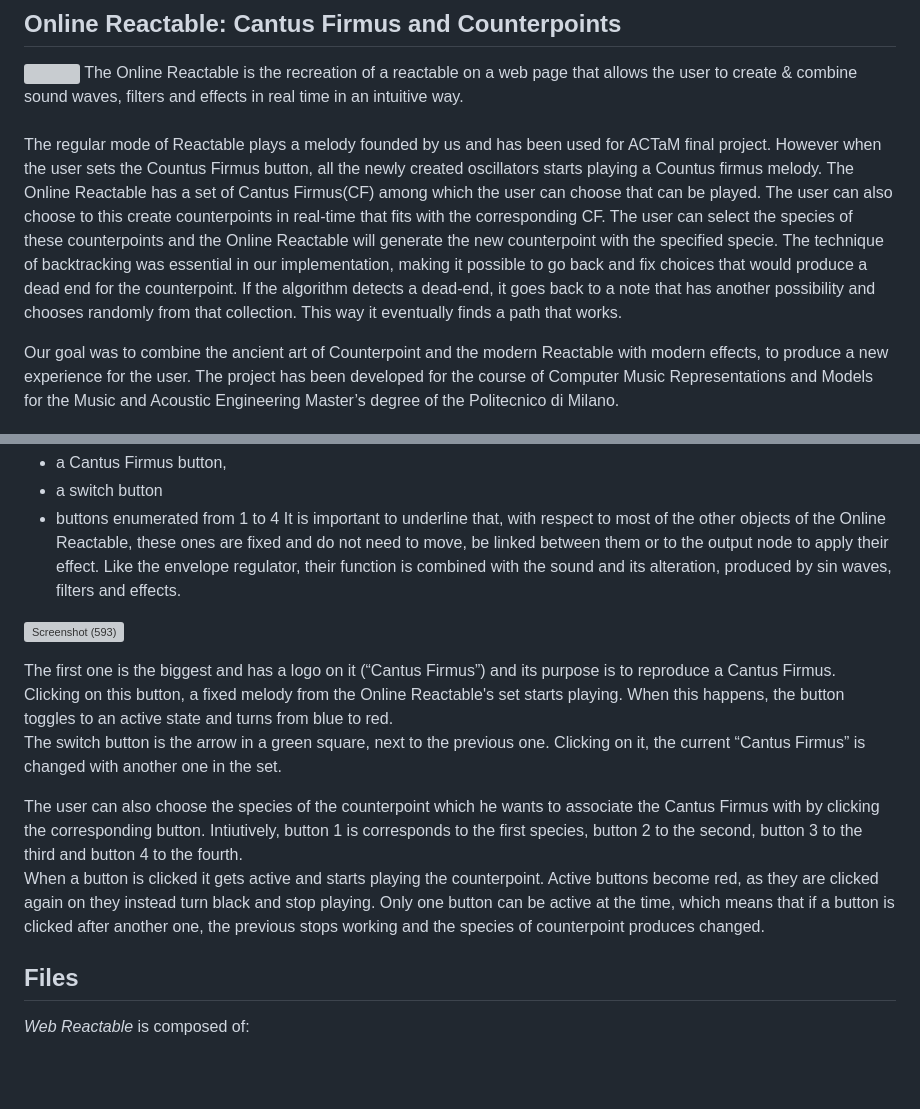
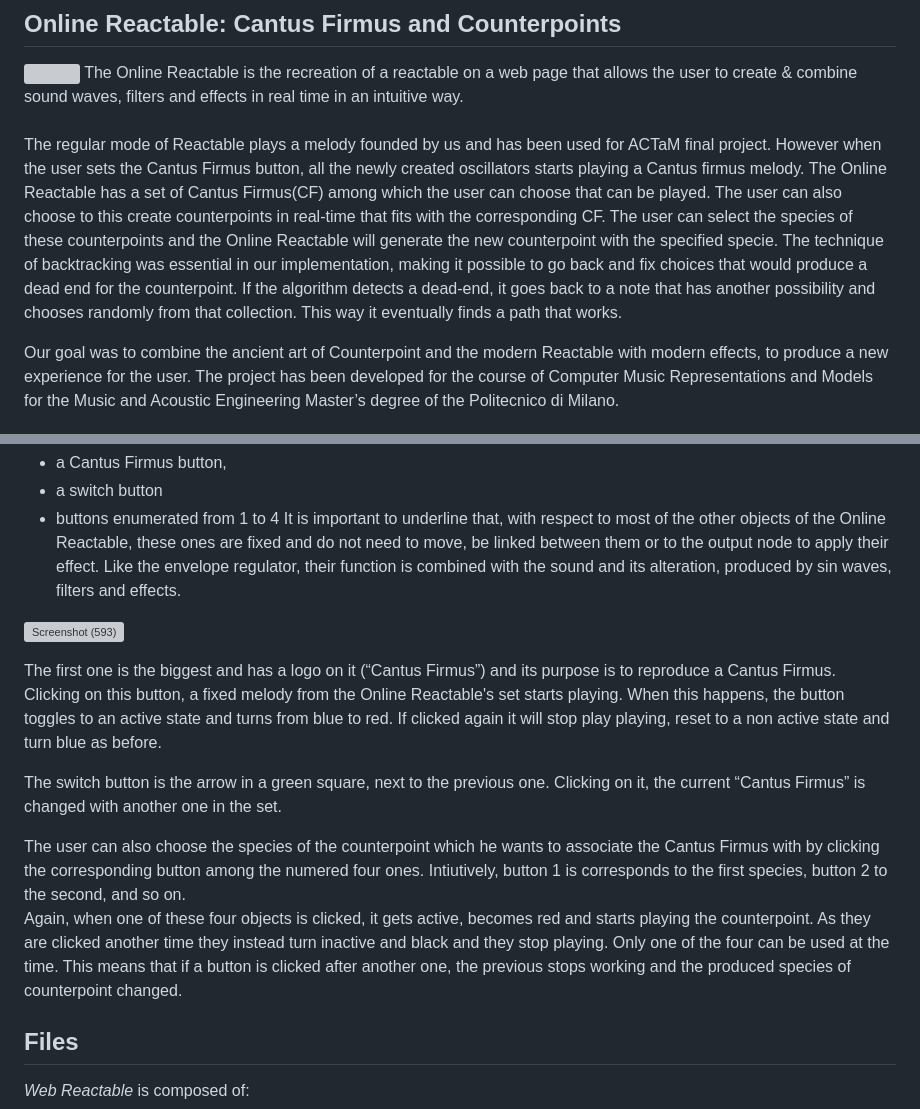
Before and after one commit to robertoleonecicognani/Online-Reactable, a Markdown page: README_CMRM.md, 2 parts joined by grey strips. Drawn GitHub-style; blank space fills up the shorter version; grey boxes are pictures that could not be loaded.

```diff
--- a/README_CMRM.md
+++ b/README_CMRM.md
@@ -2,7 +2,7 @@
 <img align="left" src="readMeImages/MAE logo.png"  width="10%" style="margin-left:5px; margin-bottom:10px">
 The Online Reactable is the recreation of a reactable on a web page that allows the user to create & combine sound waves, filters and effects in real time in an intuitive way.<br><br>
 
-The regular mode of Reactable plays a melody founded by us and has been used for ACTaM final project. However when the user sets the Countus Firmus button, all the newly created oscillators starts playing a Countus firmus melody. The Online Reactable has a set of Cantus Firmus(CF) among which the user can choose that can be played. The user can also choose to this create counterpoints in real-time that fits with the corresponding CF. The user can select the species of these counterpoints and the Online Reactable will generate the new counterpoint with the specified specie. The technique of backtracking was essential in our implementation, making it possible to go back and fix choices that would produce a dead end for the counterpoint. If the algorithm detects a dead-end, it goes back to a note that has another possibility and chooses randomly from that collection. This way it eventually finds a path that works.
+The regular mode of Reactable plays a melody founded by us and has been used for ACTaM final project. However when the user sets the Cantus Firmus button, all the newly created oscillators starts playing a Cantus firmus melody. The Online Reactable has a set of Cantus Firmus(CF) among which the user can choose that can be played. The user can also choose to this create counterpoints in real-time that fits with the corresponding CF. The user can select the species of these counterpoints and the Online Reactable will generate the new counterpoint with the specified specie. The technique of backtracking was essential in our implementation, making it possible to go back and fix choices that would produce a dead end for the counterpoint. If the algorithm detects a dead-end, it goes back to a note that has another possibility and chooses randomly from that collection. This way it eventually finds a path that works.
 
 Our goal was to combine the ancient art of Counterpoint and the modern Reactable with modern effects, to produce a new experience for the user. The project has been developed for the course of Computer Music Representations and Models for the Music and Acoustic Engineering Master’s degree of the Politecnico di Milano.
 
@@ -23,11 +23,12 @@ It is important to underline that, with respect to most of the other objects of
 ![Screenshot (593)](https://user-images.githubusercontent.com/82660558/127183126-6eb072e9-84c1-4e9d-91cc-8226d4739923.png)
 
 
-The first one is the biggest and has a logo on it (“Cantus Firmus”) and its purpose is to reproduce a Cantus Firmus. Clicking on this button, a fixed melody from the Online Reactable's set starts playing. When this happens, the button toggles to an active state and turns from blue to red.<br>
+The first one is the biggest and has a logo on it (“Cantus Firmus”) and its purpose is to reproduce a Cantus Firmus. Clicking on this button, a fixed melody from the Online Reactable's set starts playing. When this happens, the button toggles to an active state and turns from blue to red. If clicked again it will stop play playing, reset to a non active state and turn blue as before.<br>
+
 The switch button is the arrow in a green square, next to the previous one. Clicking on it, the current “Cantus Firmus” is changed with another one in the set.<br>
 
-The user can also choose the species of the counterpoint which he wants to associate the Cantus Firmus with by clicking the corresponding button. Intiutively, button 1 is corresponds to the first species, button 2 to the second, button 3 to the third and button 4 to the fourth.<br>
-When a button is clicked it gets active and starts playing the counterpoint. Active buttons become red, as they are clicked again on they instead turn black and stop playing. Only one button can be active at the time, which means that if a button is clicked after another one, the previous stops working and the species of counterpoint produces changed.
+The user can also choose the species of the counterpoint which he wants to associate the Cantus Firmus with by clicking the corresponding button among the numered four ones. Intiutively, button 1 is corresponds to the first species, button 2 to the second, and so on.<br>
+Again, when one of these four objects is clicked, it gets active, becomes red and starts playing the counterpoint. As they are clicked another time they instead turn inactive and black and they stop playing. Only one of the four can be used at the time. This means that if a button is clicked after another one, the previous stops working and the produced species of counterpoint changed.
 
 ## Files
 _Web Reactable_ is composed of:
```
